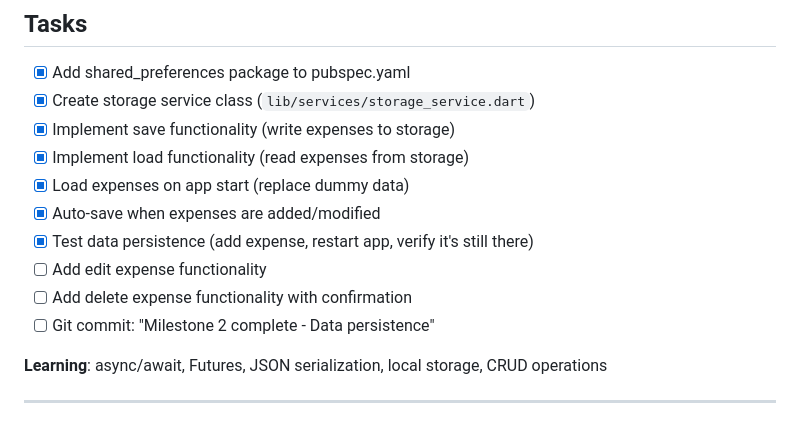
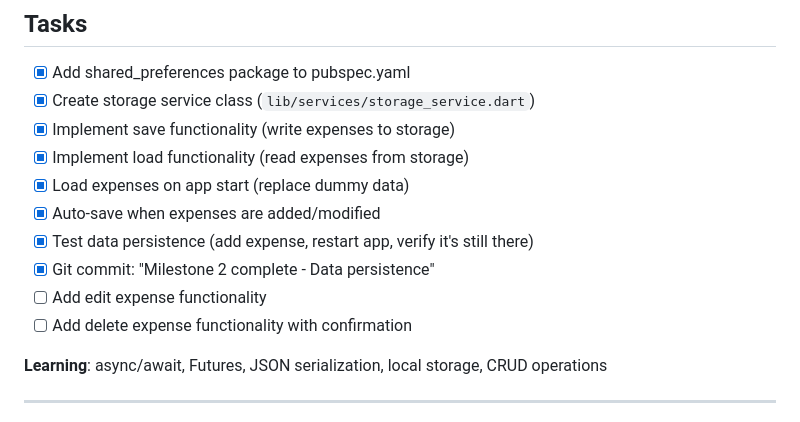
Before and after one commit to quoc48/expense_tracker, a Markdown page: todo.md, the part around the change. GitHub-like rendering.

Commit message:
Update todo.md: Mark Milestone 2 as complete

```diff
--- a/todo.md
+++ b/todo.md
@@ -116,9 +116,9 @@ Make expense data persist across app restarts using shared_preferences.
 - [x] Load expenses on app start (replace dummy data)
 - [x] Auto-save when expenses are added/modified
 - [x] Test data persistence (add expense, restart app, verify it's still there)
+- [x] Git commit: "Milestone 2 complete - Data persistence"
 - [ ] Add edit expense functionality
 - [ ] Add delete expense functionality with confirmation
-- [ ] Git commit: "Milestone 2 complete - Data persistence"
 
 **Learning**: async/await, Futures, JSON serialization, local storage, CRUD operations
 
```
